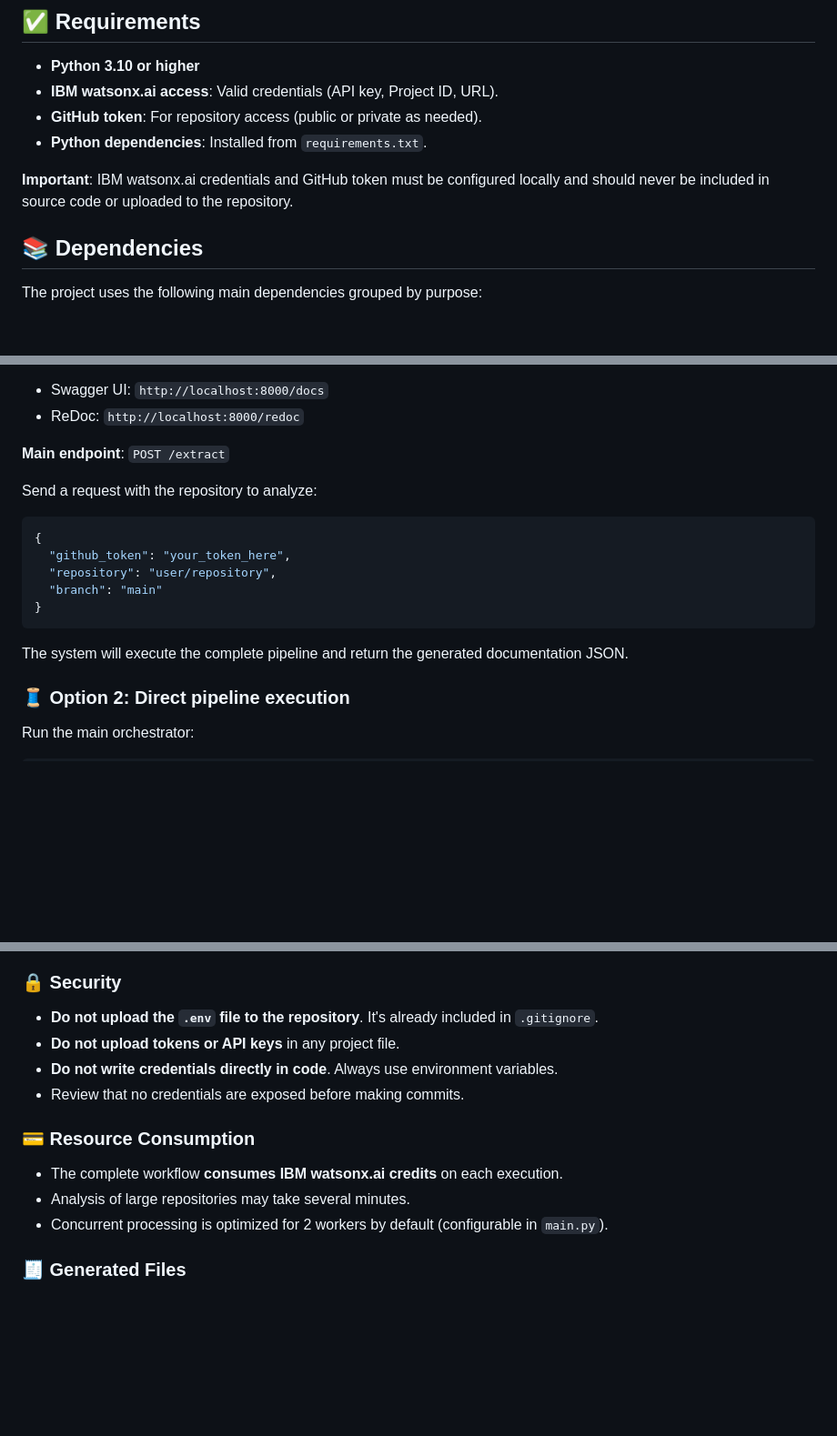
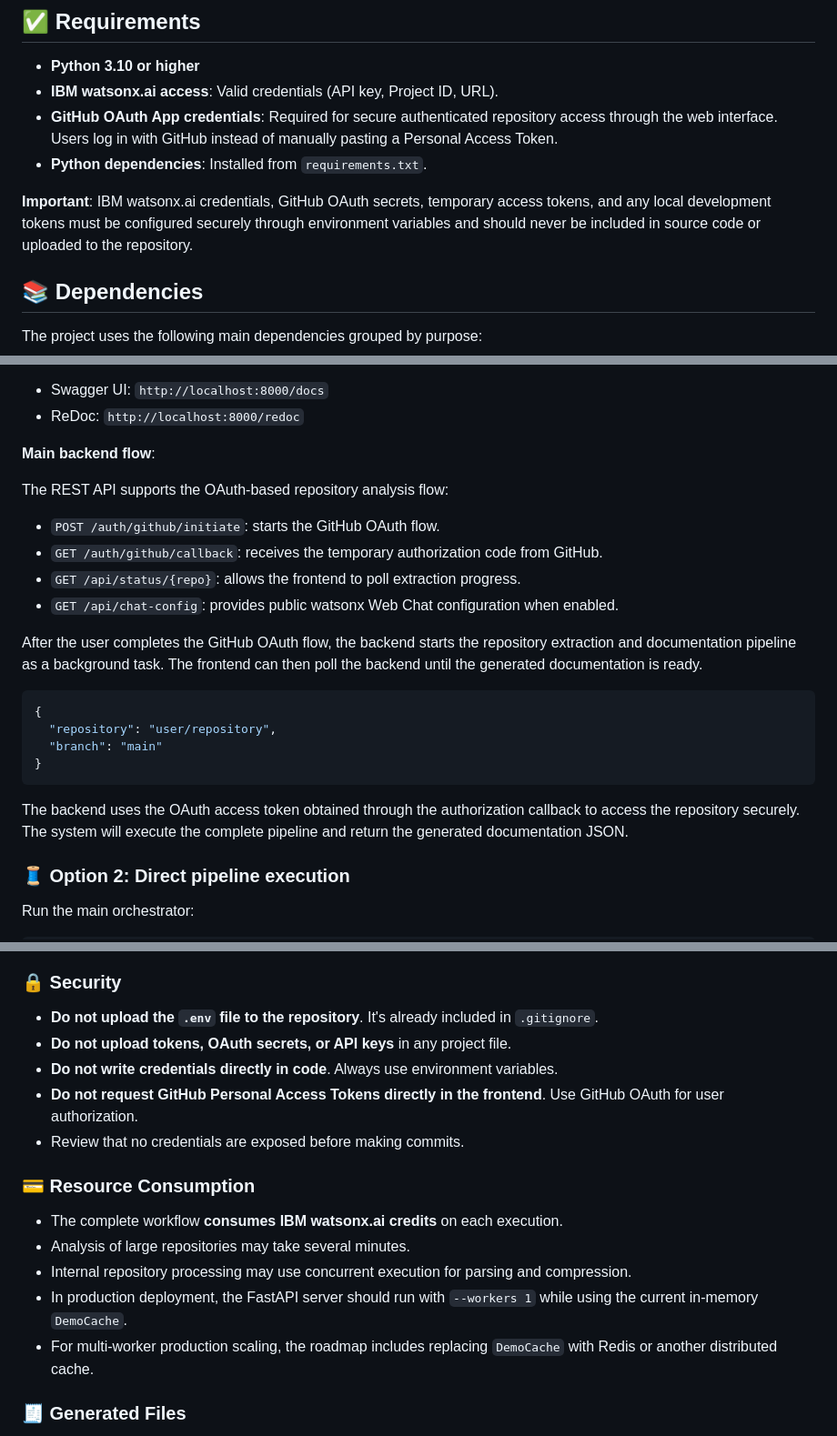
Before and after one commit to Tyrael76/Hackathon-IBM-ODST, a Markdown page: README.md, 3 parts joined by grey strips. Shown at 91% size. GitHub-like rendering; blank space fills up the shorter version.

````diff
--- a/README.md
+++ b/README.md
@@ -243,10 +243,10 @@ Hackathon-IBM-ODST/
 
 - **Python 3.10 or higher**
 - **IBM watsonx.ai access**: Valid credentials (API key, Project ID, URL).
-- **GitHub token**: For repository access (public or private as needed).
+- **GitHub OAuth App credentials**: Required for secure authenticated repository access through the web interface. Users log in with GitHub instead of manually pasting a Personal Access Token.
 - **Python dependencies**: Installed from `requirements.txt`.
 
-**Important**: IBM watsonx.ai credentials and GitHub token must be configured locally and should never be included in source code or uploaded to the repository.
+**Important**: IBM watsonx.ai credentials, GitHub OAuth secrets, temporary access tokens, and any local development tokens must be configured securely through environment variables and should never be included in source code or uploaded to the repository.
 
 ## 📚 Dependencies
 
@@ -344,19 +400,25 @@ The server will be available at `http://localhost:8000`.
 - Swagger UI: `http://localhost:8000/docs`
 - ReDoc: `http://localhost:8000/redoc`
 
-**Main endpoint**: `POST /extract`
+**Main backend flow**:
 
-Send a request with the repository to analyze:
+The REST API supports the OAuth-based repository analysis flow:
+
+- `POST /auth/github/initiate`: starts the GitHub OAuth flow.
+- `GET /auth/github/callback`: receives the temporary authorization code from GitHub.
+- `GET /api/status/{repo}`: allows the frontend to poll extraction progress.
+- `GET /api/chat-config`: provides public watsonx Web Chat configuration when enabled.
+
+After the user completes the GitHub OAuth flow, the backend starts the repository extraction and documentation pipeline as a background task. The frontend can then poll the backend until the generated documentation is ready.
 
 ```json
 {
-  "github_token": "your_token_here",
   "repository": "user/repository",
   "branch": "main"
 }
 ```
 
-The system will execute the complete pipeline and return the generated documentation JSON.
+The backend uses the OAuth access token obtained through the authorization callback to access the repository securely. The system will execute the complete pipeline and return the generated documentation JSON.
 
 ### 🧵 Option 2: Direct pipeline execution
 
@@ -405,14 +467,17 @@ This export allows:
 
 ### 🔒 Security
 - **Do not upload the `.env` file to the repository**. It's already included in `.gitignore`.
-- **Do not upload tokens or API keys** in any project file.
+- **Do not upload tokens, OAuth secrets, or API keys** in any project file.
 - **Do not write credentials directly in code**. Always use environment variables.
+- **Do not request GitHub Personal Access Tokens directly in the frontend**. Use GitHub OAuth for user authorization.
 - Review that no credentials are exposed before making commits.
 
 ### 💳 Resource Consumption
 - The complete workflow **consumes IBM watsonx.ai credits** on each execution.
 - Analysis of large repositories may take several minutes.
-- Concurrent processing is optimized for 2 workers by default (configurable in `main.py`).
+- Internal repository processing may use concurrent execution for parsing and compression.
+- In production deployment, the FastAPI server should run with `--workers 1` while using the current in-memory `DemoCache`.
+- For multi-worker production scaling, the roadmap includes replacing `DemoCache` with Redis or another distributed cache.
 
 ### 🧾 Generated Files
 - Generated JSONs (`para_uriel.json`, `paraGio.json`, `frontend_docs.json`) **may change each time the pipeline runs**.
````
Also changed, not shown: other parts of README.md (+61 -5 lines).
